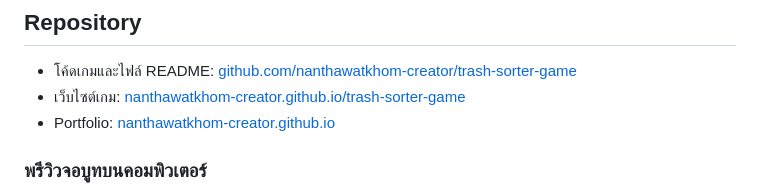
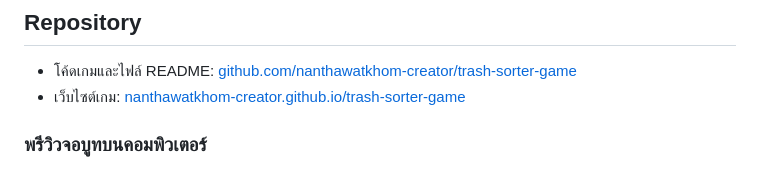
Before and after one commit to nanthawatkhom-creator/Click-to-Save-the-Planet, a Markdown page: README.md, the part around one of its changes. Rendered like a GitHub page.

```diff
--- a/README.md
+++ b/README.md
@@ -47,7 +51,6 @@
 
 - โค้ดเกมและไฟล์ README: [github.com/nanthawatkhom-creator/trash-sorter-game](https://github.com/nanthawatkhom-creator/trash-sorter-game)
 - เว็บไซต์เกม: [nanthawatkhom-creator.github.io/trash-sorter-game](https://nanthawatkhom-creator.github.io/trash-sorter-game/)
-- Portfolio: [nanthawatkhom-creator.github.io](https://nanthawatkhom-creator.github.io/)
 
 ### พรีวิวจอบูทบนคอมพิวเตอร์
 
```
Also changed, not shown: other parts of README.md (+7 -3 lines).
